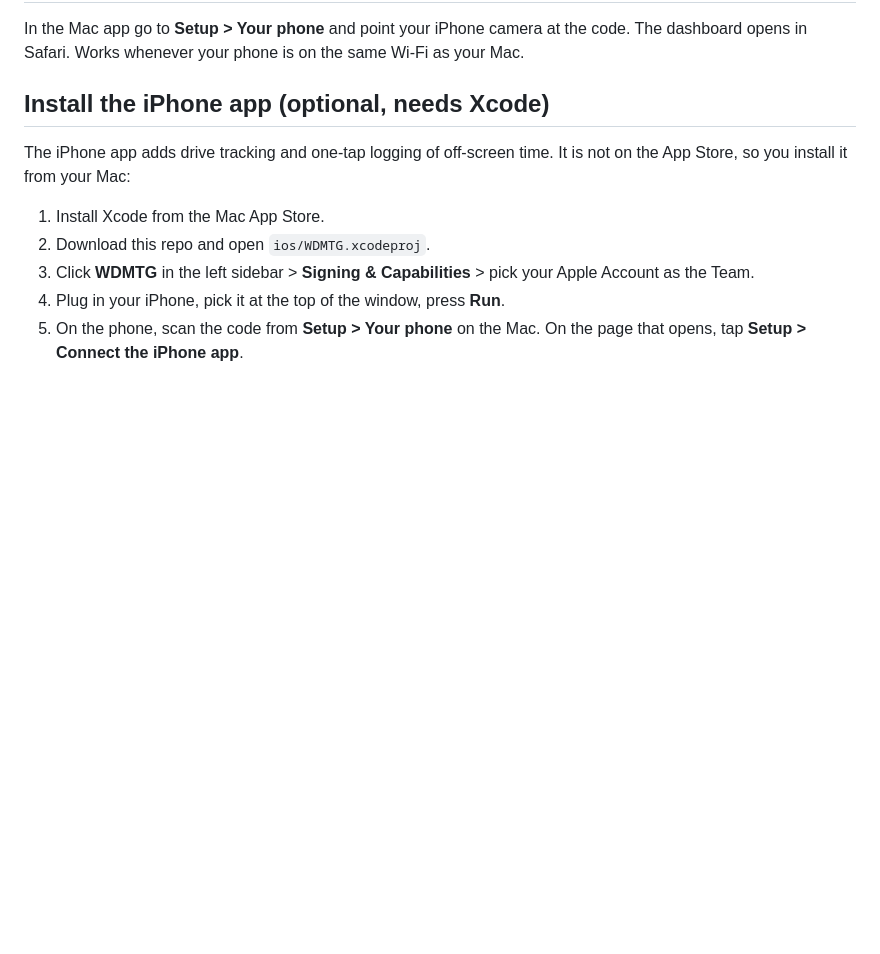
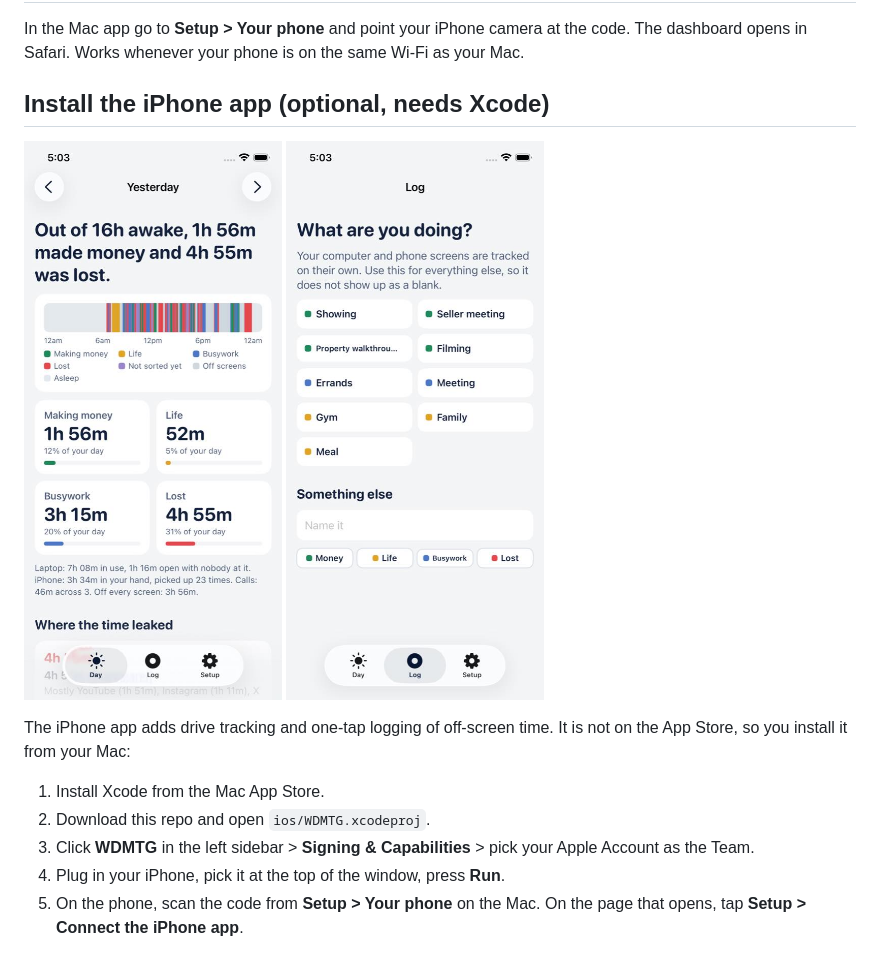
Before and after one commit to acucciniello/wdmtg, a Markdown page: README.md, the part around the change. Rendered like a GitHub page; pictures changed too: docs/iphone-day.jpg (added), docs/iphone-log.jpg (added); blank space fills up the shorter version.

Commit message:
iPhone: real buttons in Setup, shorter preset, README screenshots
Co-Authored-By: Claude Fable 5.2 <noreply@anthropic.com>
Claude-Session: https://claude.ai/code/session_01RFQtYCFvfcq1MjXa4ttgUR

```diff
--- a/README.md
+++ b/README.md
@@ -50,6 +50,8 @@ In the Mac app go to **Setup > Your phone** and point your iPhone camera at the
 
 ## Install the iPhone app (optional, needs Xcode)
 
+<img src="docs/iphone-day.jpg" width="260" alt="The day view on iPhone"> <img src="docs/iphone-log.jpg" width="260" alt="Logging off-screen time on iPhone">
+
 The iPhone app adds drive tracking and one-tap logging of off-screen time. It is not on the App Store, so you install it from your Mac:
 
 1. Install Xcode from the Mac App Store.
```
Also changed, not shown: 3 other files.
